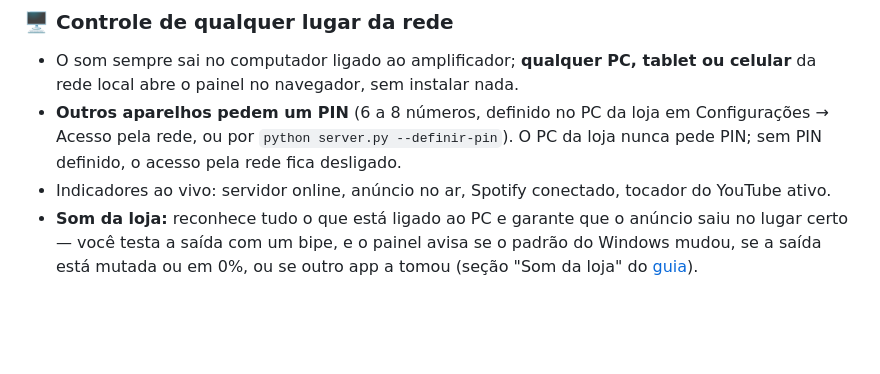
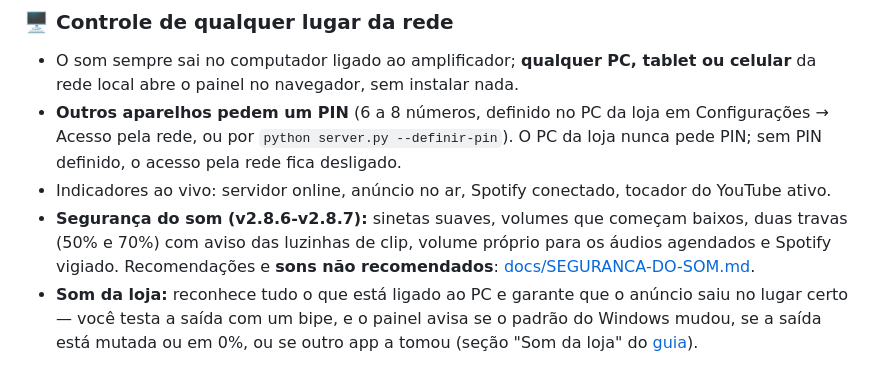
Before and after one commit to arturgabriels779-alt/proclamare, a Markdown page: README.md, the part around the change. GitHub-like rendering; blank space fills up the shorter version.

Commit message:
Docs: Segurança do som (sons não recomendados, como preparar áudios, ganho e luzinhas de clip) + links no Guia e no README (v2.8.7)
Co-Authored-By: Claude Opus 5.5 <noreply@anthropic.com>

```diff
--- a/README.md
+++ b/README.md
@@ -50,6 +50,9 @@ de fundo **abaixa sozinha** durante o anúncio e volta ao volume normal no final
 - O som sempre sai no computador ligado ao amplificador; **qualquer PC, tablet ou celular** da rede local abre o painel no navegador, sem instalar nada.
 - **Outros aparelhos pedem um PIN** (6 a 8 números, definido no PC da loja em Configurações → Acesso pela rede, ou por `python server.py --definir-pin`). O PC da loja nunca pede PIN; sem PIN definido, o acesso pela rede fica desligado.
 - Indicadores ao vivo: servidor online, anúncio no ar, Spotify conectado, tocador do YouTube ativo.
+- **Segurança do som (v2.8.6-v2.8.7):** sinetas suaves, volumes que começam baixos, duas travas (50% e 70%) com aviso
+  das luzinhas de clip, volume próprio para os áudios agendados e Spotify vigiado. Recomendações e **sons não
+  recomendados**: [docs/SEGURANCA-DO-SOM.md](docs/SEGURANCA-DO-SOM.md).
 - **Som da loja:** reconhece tudo o que está ligado ao PC e garante que o anúncio saiu no lugar certo — você testa a saída com um bipe, e o painel avisa se o padrão do Windows mudou, se a saída está mutada ou em 0%, ou se outro app a tomou (seção "Som da loja" do [guia](docs/GUIA.md)).
 
 ### 🎨 Interface
```
Also changed, not shown: docs/GUIA.md (+4 -0 lines), docs/SEGURANCA-DO-SOM.md (added, +103 -0 lines).
